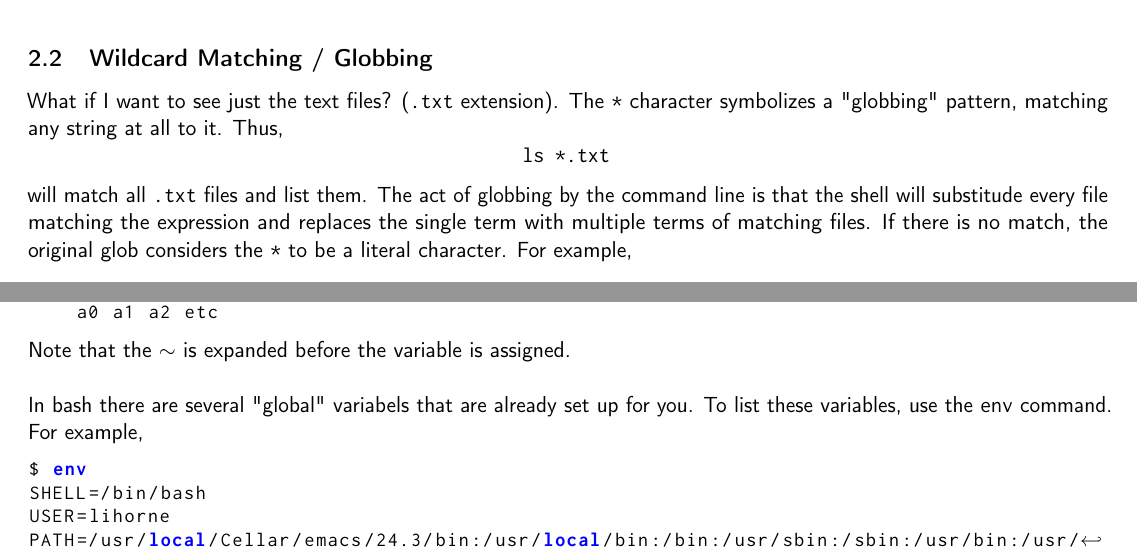
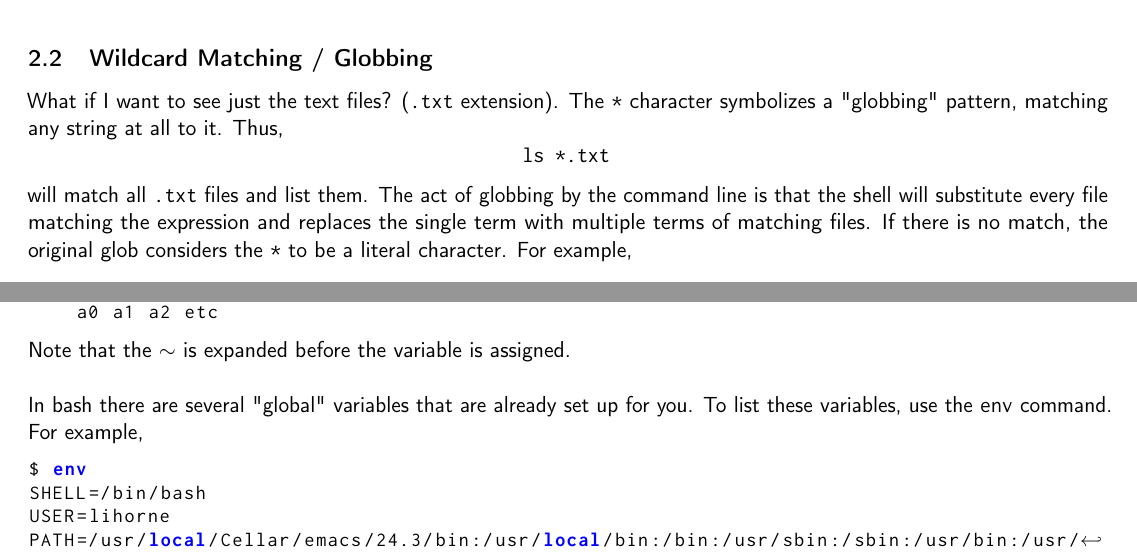
Before and after one commit to snario/course_notes, a LaTeX document (cs246/cs246.tex): two parts of page 5 of 80, joined at a grey line, cut so that both start at the same text. Compiled offline with pdfLaTeX.

Commit message:
Update cs246.tex

```diff
--- a/cs246/cs246.tex
+++ b/cs246/cs246.tex
@@ -193,7 +193,7 @@ echo $0
 
   What if I want to see just the text files? (\tc{.txt} extension). The \tc{*} character symbolizes a "globbing" pattern, matching any string at all to it. Thus,
   \[ \mbox { \tc {ls *.txt }} \]
-  will match all \tc{.txt} files and list them. The act of globbing by the command line is that the shell will substitude every file matching the expression and replaces the single term with multiple terms of matching files. If there is no match, the original glob considers the \tc{*} to be a literal character. For example,
+  will match all \tc{.txt} files and list them. The act of globbing by the command line is that the shell will substitute every file matching the expression and replaces the single term with multiple terms of matching files. If there is no match, the original glob considers the \tc{*} to be a literal character. For example,
 
   \[ \mbox{\tc{ls *.txt}} \iff \mbox{\tc{ls abc.txt def.txt ghi.txt}} \]
 
@@ -212,7 +212,7 @@ echo $0
 
   Note that the \tc{$\sim$} is expanded before the variable is assigned. \\
 
-  In bash there are several "global" variabels that are already set up for you. To list these variables, use the \tc{env} command. For example,
+  In bash there are several "global" variables that are already set up for you. To list these variables, use the \tc{env} command. For example,
   \begin{lstlisting}[language=bash,numbers=none]
 $ env
 SHELL=/bin/bash
```
